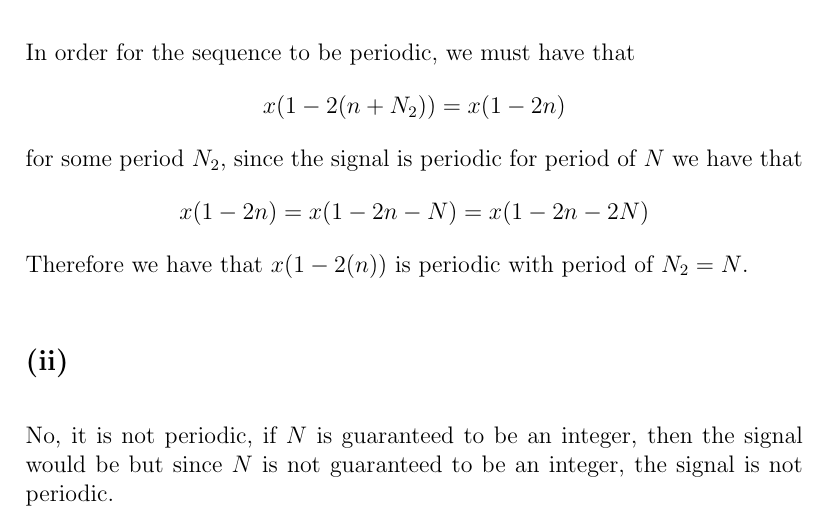
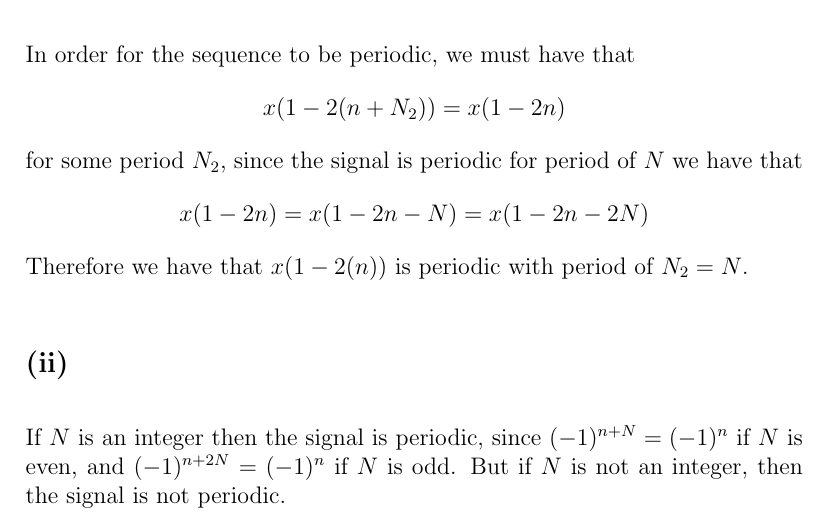
Before and after one commit to HighSpeeds/ECE113, a LaTeX problem sheet (HW1/file.tex): part of page 7 of 7, cut so that both start at the same text. Compiled offline with pdfLaTeX.

Commit message:
Finished Problem 4

```diff
--- a/HW1/file.tex
+++ b/HW1/file.tex
@@ -60,8 +60,9 @@ The period of $\sin(0.15\pi n+0.75\pi)$ is $10$ and the period of
  $$x(1-2n)=x(1-2n-N)=x(1-2n-2N)$$
  Therefore we have that $x(1-2(n))$ is periodic with period of $N_2=N$.
 \subsection*{(ii)}
-No, it is not periodic, if $N$ is guaranteed to be an integer, then the signal would be
-but since $N$ is not guaranteed to be an integer, the signal is not periodic.
+If $N$ is an integer then the signal is periodic, since $(-1)^{n+N}=(-1)^{n}$
+if $N$ is even, and $(-1)^{n+2N}=(-1)^{n}$ if $N$ is odd. But if
+$N$ is not an integer, then the signal is not periodic.
 
 
 
```
Also changed, not shown: HW1/file.pdf, 3 other files.
